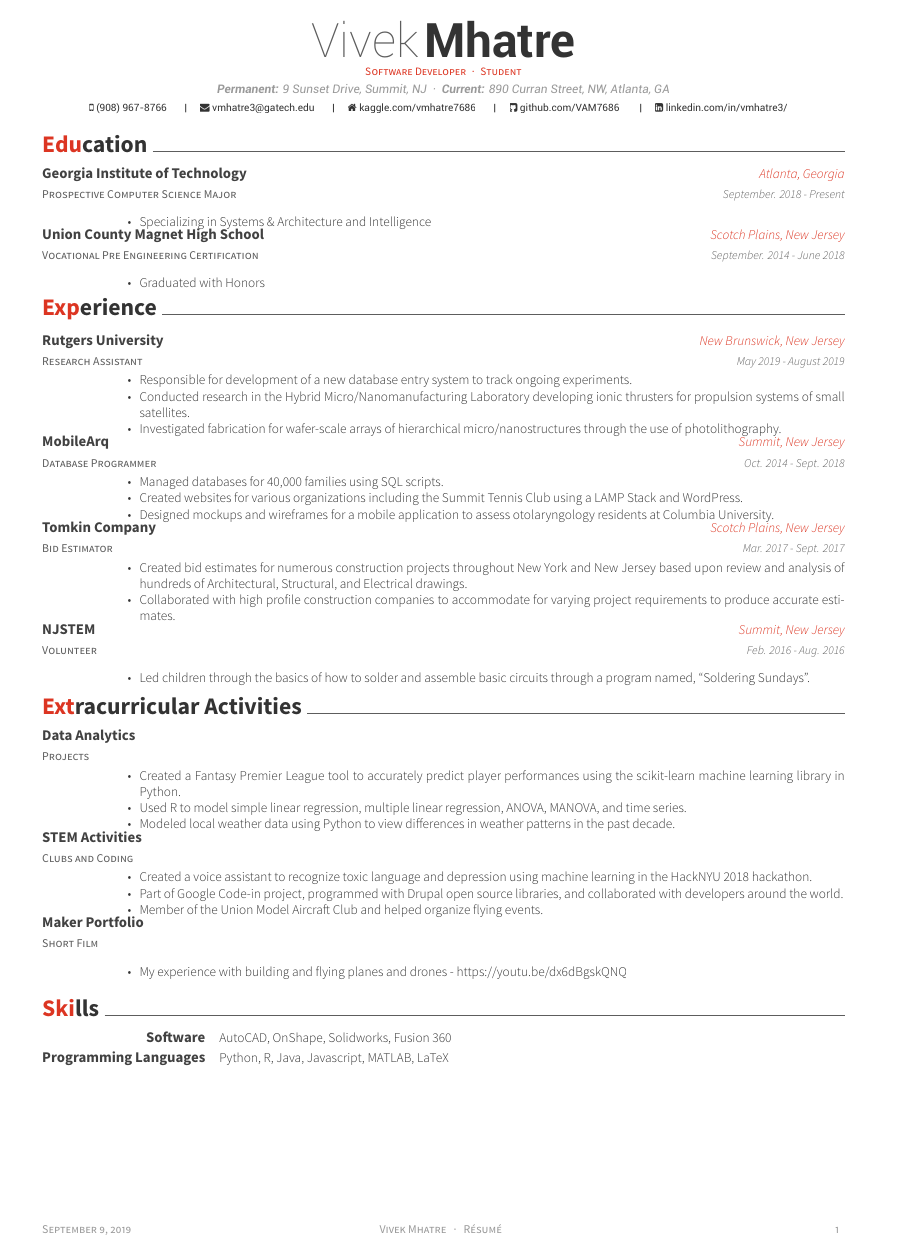
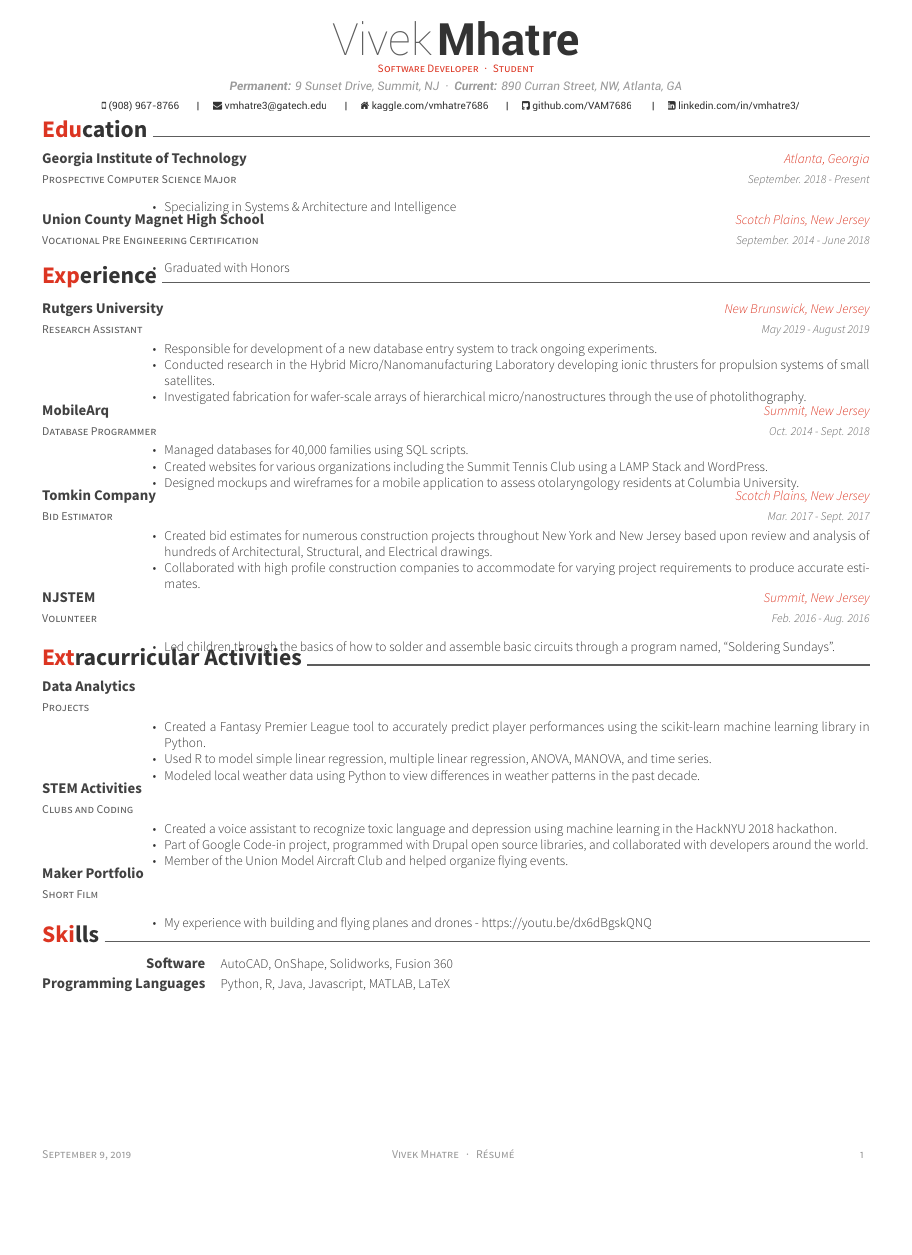
Before and after one commit to VAM7686/Resume, a LaTeX CV (resume.tex, which reads awesome-cv.cls): the whole page, the shorter picture padded with empty space. Compiled offline with XeLaTeX.

Commit message:
Change paper size and sizing

```diff
--- a/awesome-cv.cls
+++ b/awesome-cv.cls
@@ -221,8 +221,8 @@
 %-------------------------------------------------------------------------------
 % Configure styles for each CV elements
 % For fundamental structures
-\newcommand*{\headerfirstnamestyle}[1]{{\fontsize{32pt}{1em}\headerfontlight\color{graytext} #1}}
-\newcommand*{\headerlastnamestyle}[1]{{\fontsize{32pt}{1em}\headerfont\bfseries\color{text} #1}}
+\newcommand*{\headerfirstnamestyle}[1]{{\fontsize{30pt}{1em}\headerfontlight\color{graytext} #1}}
+\newcommand*{\headerlastnamestyle}[1]{{\fontsize{30pt}{1em}\headerfont\bfseries\color{text} #1}}
 \newcommand*{\headerpositionstyle}[1]{{\fontsize{7.6pt}{1em}\bodyfont\scshape\color{awesome} #1}}
 \newcommand*{\headeraddressstyle}[1]{{\fontsize{8pt}{1em}\headerfont\itshape\color{lighttext} #1}}
 \newcommand*{\headersocialstyle}[1]{{\fontsize{6.8pt}{1em}\headerfont\color{text} #1}}
--- a/resume.tex
+++ b/resume.tex
@@ -18,7 +18,7 @@
 %     Configuration
 %%%%%%%%%%%%%%%%%%%%%%%%%%%%%%%%%%%%%%
 %%% Themes: Awesome-CV
-\documentclass[11pt, a4paper]{awesome-cv}
+\documentclass[11pt, letterpaper]{awesome-cv}
 %\hypersetup{black}
 
 %%% Override a directory location for fonts(default: 'fonts/')
@@ -81,14 +81,13 @@
 \makecvheader
 
 %%% Import contents
-%\vspace{-3mm}
+\vspace{-3mm}
 \import{\sectiondir}{education.tex}
-%\vspace{-3mm}
+\vspace{-4mm}
 \import{\sectiondir}{experience.tex}
-%\vspace{-3mm}
+\vspace{-4mm}
 \import{\sectiondir}{extracurricular.tex}
-%\vspace{-3mm}
+\vspace{-6mm}
 \import{\sectiondir}{skills.tex}
 
-
 \end{document}
```
